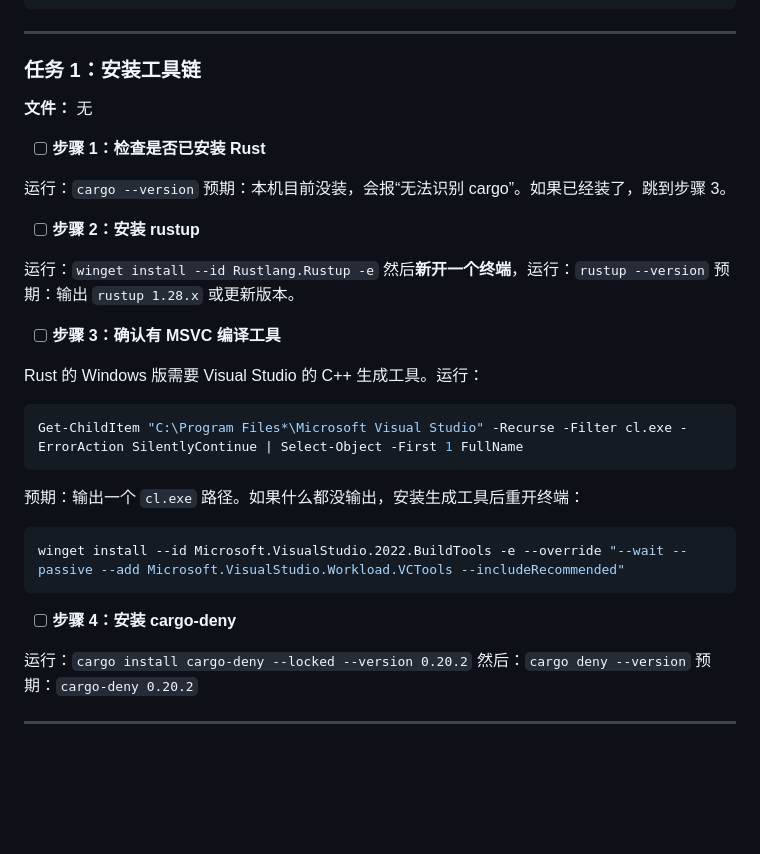
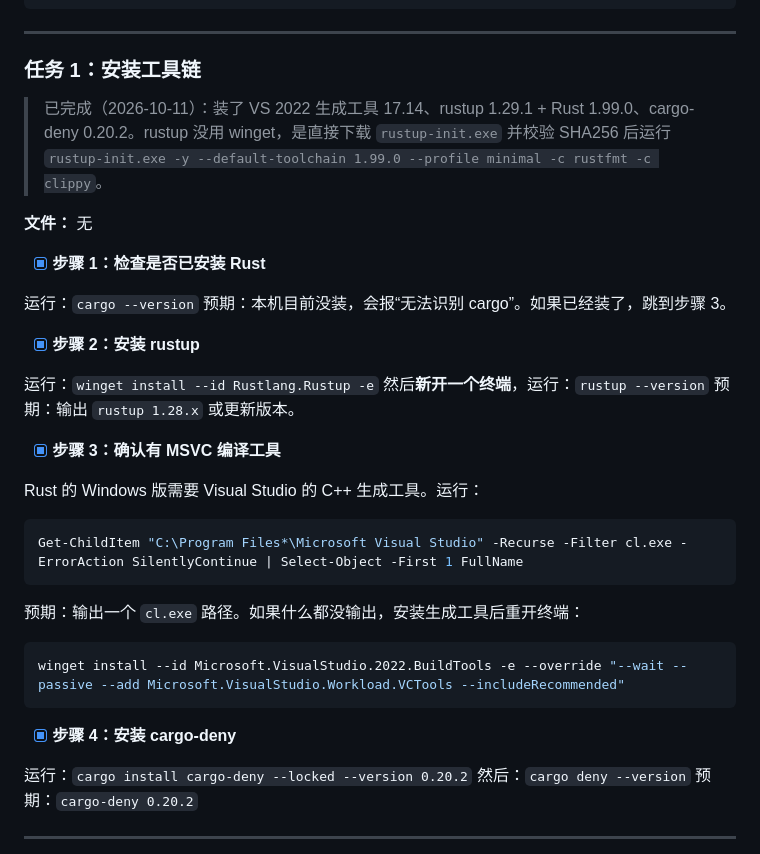
Before and after one commit to shulkx/mhy-carry, a Markdown page: docs/plans/2026-10-11-m0-m1-plan.md, the part around the change. Drawn GitHub-style; blank space fills up the shorter version.

Commit message:
docs: 记录工具链已装好

````diff
--- a/docs/plans/2026-10-11-m0-m1-plan.md
+++ b/docs/plans/2026-10-11-m0-m1-plan.md
@@ -67,20 +67,22 @@ mhy-carry/
 
 ### 任务 1：安装工具链
 
+> 已完成（2026-10-11）：装了 VS 2022 生成工具 17.14、rustup 1.29.1 + Rust 1.99.0、cargo-deny 0.20.2。rustup 没用 winget，是直接下载 `rustup-init.exe` 并校验 SHA256 后运行 `rustup-init.exe -y --default-toolchain 1.99.0 --profile minimal -c rustfmt -c clippy`。
+
 **文件：** 无
 
-- [ ] **步骤 1：检查是否已安装 Rust**
+- [x] **步骤 1：检查是否已安装 Rust**
 
 运行：`cargo --version`
 预期：本机目前没装，会报“无法识别 cargo”。如果已经装了，跳到步骤 3。
 
-- [ ] **步骤 2：安装 rustup**
+- [x] **步骤 2：安装 rustup**
 
 运行：`winget install --id Rustlang.Rustup -e`
 然后**新开一个终端**，运行：`rustup --version`
 预期：输出 `rustup 1.28.x` 或更新版本。
 
-- [ ] **步骤 3：确认有 MSVC 编译工具**
+- [x] **步骤 3：确认有 MSVC 编译工具**
 
 Rust 的 Windows 版需要 Visual Studio 的 C++ 生成工具。运行：
 
@@ -94,7 +96,7 @@ Get-ChildItem "C:\Program Files*\Microsoft Visual Studio" -Recurse -Filter cl.ex
 winget install --id Microsoft.VisualStudio.2022.BuildTools -e --override "--wait --passive --add Microsoft.VisualStudio.Workload.VCTools --includeRecommended"
 ```
 
-- [ ] **步骤 4：安装 cargo-deny**
+- [x] **步骤 4：安装 cargo-deny**
 
 运行：`cargo install cargo-deny --locked --version 0.20.2`
 然后：`cargo deny --version`
````
Also changed, not shown: CLAUDE.md (+1 -1 lines).
